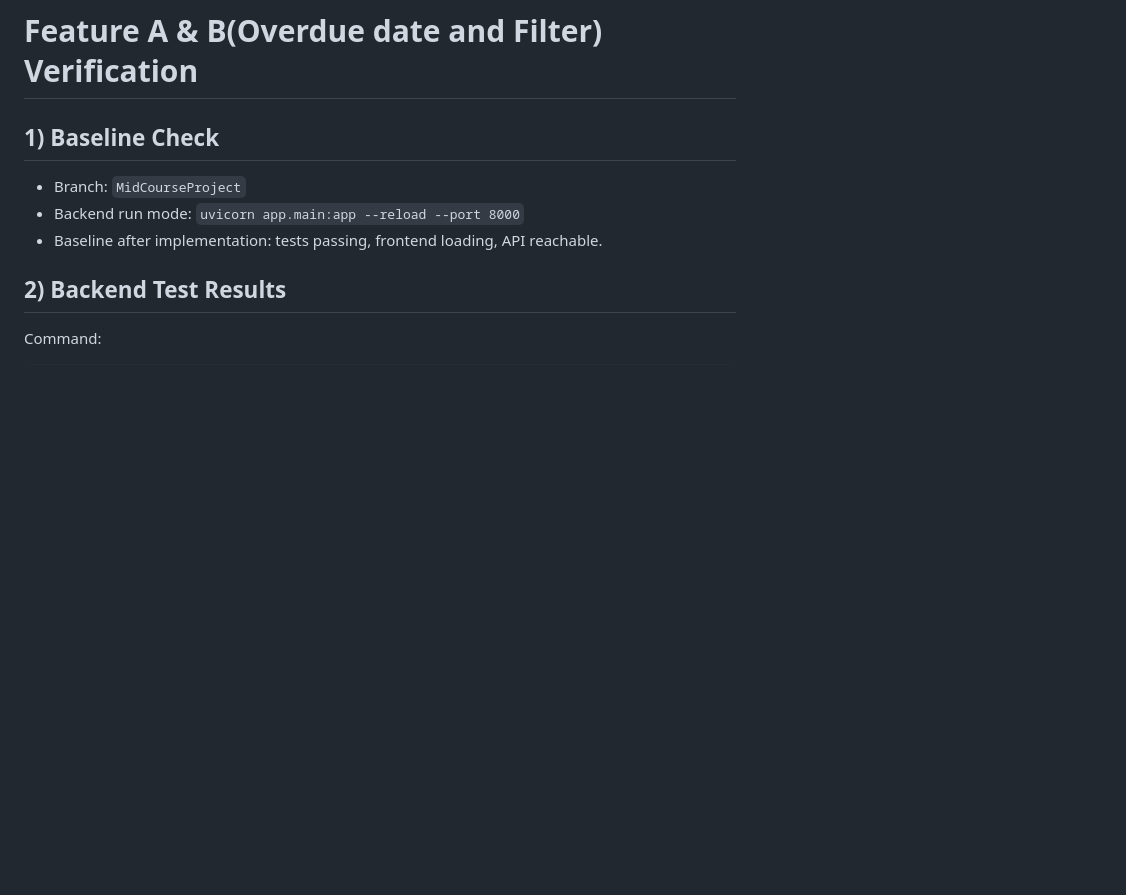
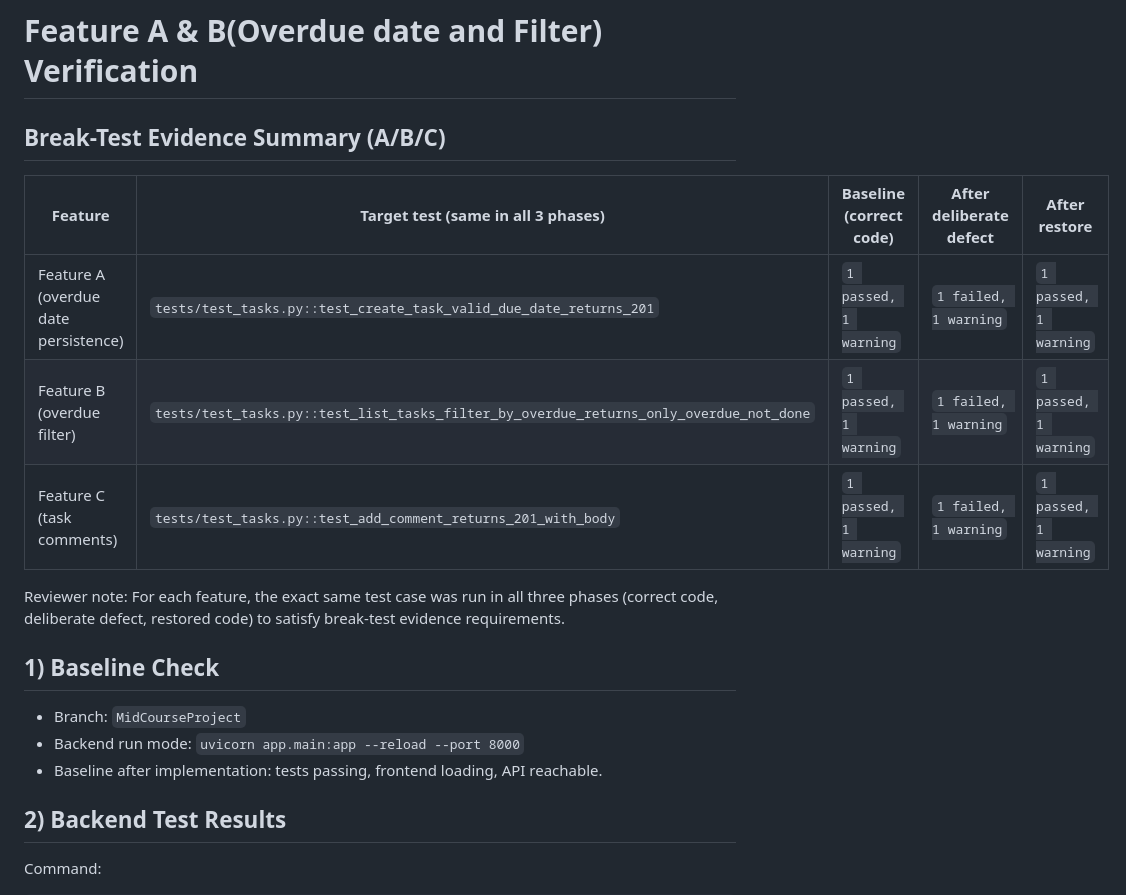
Before and after one commit to tngbox/task-tracker, a Markdown page: docs/midcourse/verification.md, the part around one of its changes. Rendered like a GitHub page; blank space fills up the shorter version.

```diff
--- a/docs/midcourse/verification.md
+++ b/docs/midcourse/verification.md
@@ -1,4 +1,14 @@
 # Feature A & B(Overdue date and Filter) Verification
+
+## Break-Test Evidence Summary (A/B/C)
+
+| Feature | Target test (same in all 3 phases) | Baseline (correct code) | After deliberate defect | After restore |
+|---|---|---|---|---|
+| Feature A (overdue date persistence) | `tests/test_tasks.py::test_create_task_valid_due_date_returns_201` | `1 passed, 1 warning` | `1 failed, 1 warning` | `1 passed, 1 warning` |
+| Feature B (overdue filter) | `tests/test_tasks.py::test_list_tasks_filter_by_overdue_returns_only_overdue_not_done` | `1 passed, 1 warning` | `1 failed, 1 warning` | `1 passed, 1 warning` |
+| Feature C (task comments) | `tests/test_tasks.py::test_add_comment_returns_201_with_body` | `1 passed, 1 warning` | `1 failed, 1 warning` | `1 passed, 1 warning` |
+
+Reviewer note: For each feature, the exact same test case was run in all three phases (correct code, deliberate defect, restored code) to satisfy break-test evidence requirements.
 
 ## 1) Baseline Check
 - Branch: `MidCourseProject`
```
Also changed, not shown: other parts of docs/midcourse/verification.md (+81 -22 lines).
